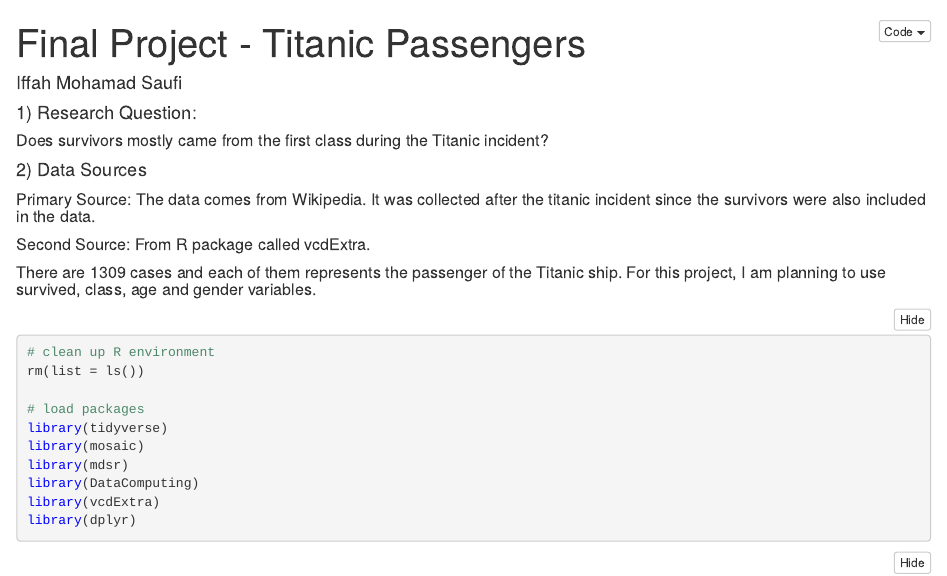
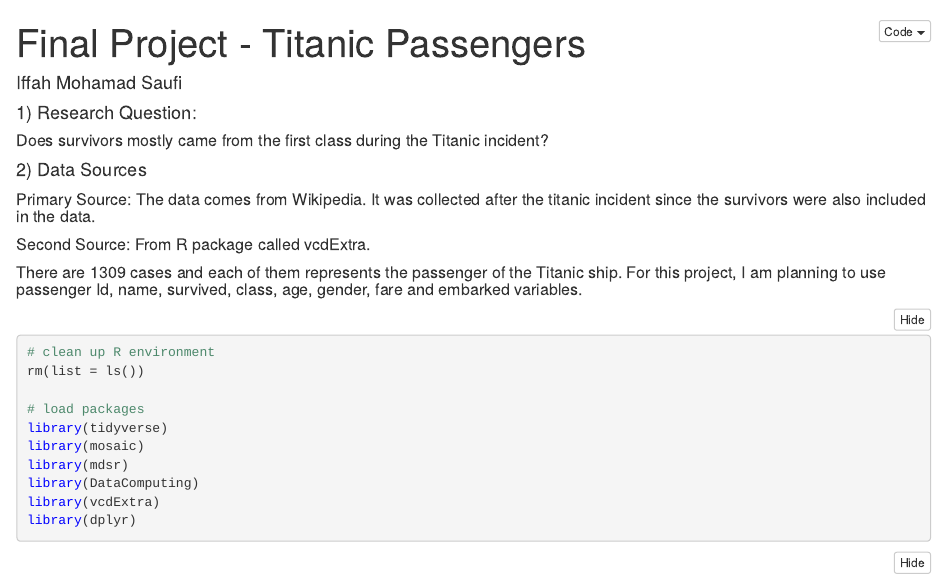
Before and after one commit to ivm5141/FinalProject, an R Markdown document (Final Project.Rmd): the page in a window 1100 px wide, from its top. The pictures show the output file Final Project.nb.html that the author committed with the source, opened offline.

Commit message:
Complete Final Project

````diff
--- a/Final Project.Rmd
+++ b/Final Project.Rmd
@@ -12,7 +12,7 @@ output: html_notebook
 
 ##### Second Source: From R package called vcdExtra.
 
-##### There are 1309 cases and each of them represents the passenger of the Titanic ship. For this project, I am planning to use survived, class, age and gender variables.
+##### There are 1309 cases and each of them represents the passenger of the Titanic ship. For this project, I am planning to use passenger Id, name, survived, class, age, gender, fare and embarked variables.
 
 ```{r}
 # clean up R environment
````
Also changed, not shown: Final Project.nb.html, Final Project.Rmd (2 more changed lines).
